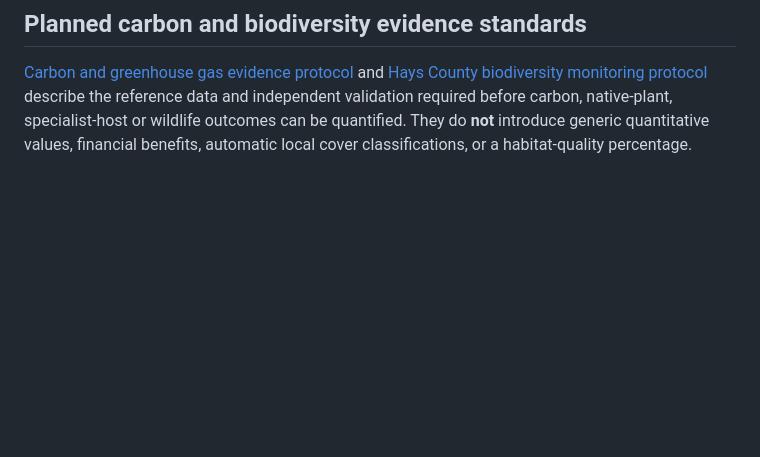
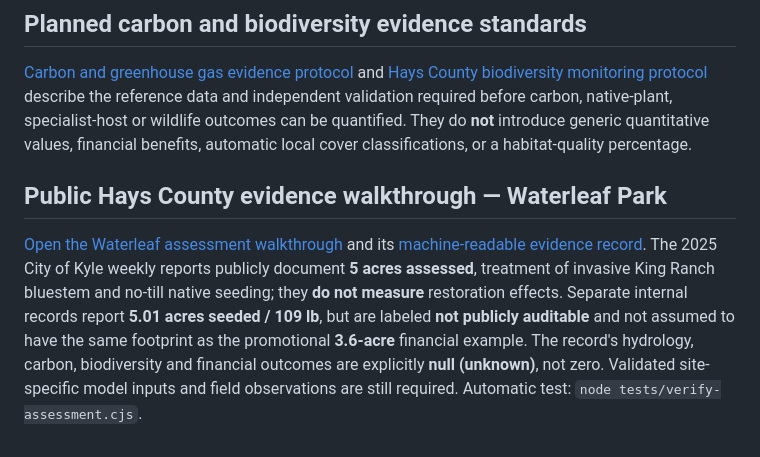
Before and after one commit to Crking92/Nature-Value-Map, a Markdown page: EVIDENCE_REGISTER.md, the part around the change. Drawn GitHub-style; blank space fills up the shorter version.

Commit message:
Connect public site-assessment evidence and automated reproducibility test

```diff
--- a/EVIDENCE_REGISTER.md
+++ b/EVIDENCE_REGISTER.md
@@ -99,3 +99,8 @@ Area-scaled study-dollar figures now require an explicit research-use acknowledg
 ## Planned carbon and biodiversity evidence standards
 
 [Carbon and greenhouse gas evidence protocol](CARBON_EVIDENCE_PROTOCOL.md) and [Hays County biodiversity monitoring protocol](HABITAT_MONITORING_PROTOCOL.md) describe the reference data and independent validation required before carbon, native-plant, specialist-host or wildlife outcomes can be quantified. They do **not** introduce generic quantitative values, financial benefits, automatic local cover classifications, or a habitat-quality percentage.
+
+
+## Public Hays County evidence walkthrough — Waterleaf Park
+
+[Open the Waterleaf assessment walkthrough](assessment.html) and its [machine-readable evidence record](site-assessments/waterleaf-evidence.json). The 2025 City of Kyle weekly reports publicly document **5 acres assessed**, treatment of invasive King Ranch bluestem and no-till native seeding; they **do not measure** restoration effects. Separate internal records report **5.01 acres seeded / 109 lb**, but are labeled **not publicly auditable** and not assumed to have the same footprint as the promotional **3.6-acre** financial example. The record's hydrology, carbon, biodiversity and financial outcomes are explicitly **null (unknown)**, not zero. Validated site-specific model inputs and field observations are still required. Automatic test: `node tests/verify-assessment.cjs`.
```
